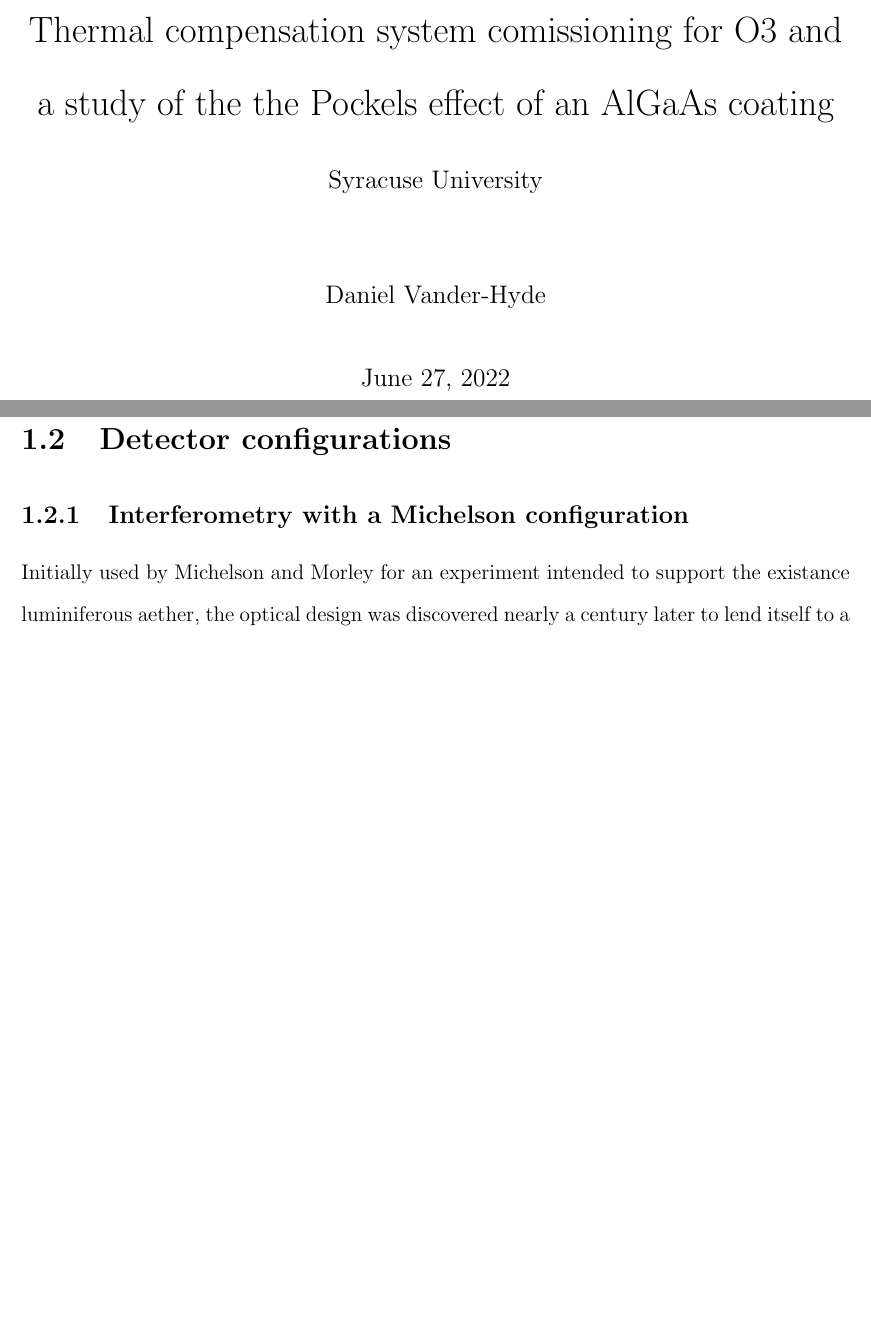
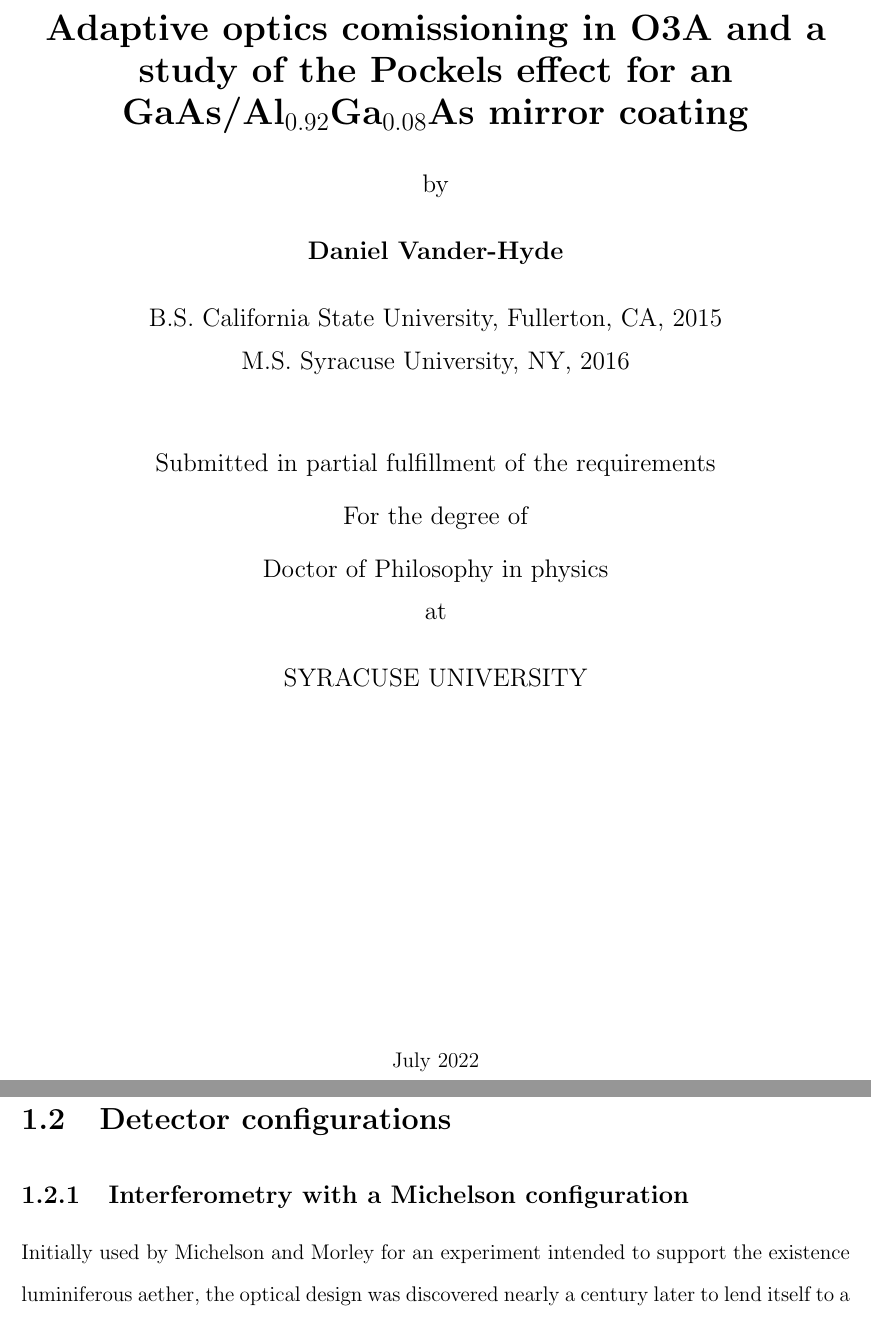
Before and after one commit to dancvan/dissertation, a LaTeX thesis (main.tex, which reads chapters/intro.tex): two parts of pages 1 and 11 of 87, joined at a grey line, cut at the place of the change, the shorter picture padded with empty space. Compiled offline with pdfLaTeX.

Commit message:
Title page format edit

```diff
--- a/chapters/intro.tex
+++ b/chapters/intro.tex
@@ -15,7 +15,7 @@
 \newpage
 \section{Detector configurations}
 \subsection{Interferometry with a Michelson configuration}
-Initially used by Michelson and Morley for an experiment intended to support the existance luminiferous aether, the optical design was discovered nearly a century later to lend itself to a gravitational wave detection schema. The perpendicular beam paths set by the beamsplitter and two end mirrors is the novel geometry offered by A. Michelson, and sets an interference condition by the returning beams at the beamsplitter. This condition is disrupted by differential path length changes which can be tracked at the (anti-symmetric) detection port using the following equation:
+Initially used by Michelson and Morley for an experiment intended to support the existence luminiferous aether, the optical design was discovered nearly a century later to lend itself to a gravitational wave detection schema. The perpendicular beam paths set by the beamsplitter and two end mirrors is the novel geometry offered by A. Michelson, and sets an interference condition by the returning beams at the beamsplitter. This condition is disrupted by differential path length changes which can be tracked at the (anti-symmetric) detection port using the following equation:
 
 \begin{equation}
 	P_\mathrm{out} = \frac{P_\mathrm{in}}{2}(1+\mathrm{cos}2(k_x L_x -k_y L_y))
--- a/main.tex
+++ b/main.tex
@@ -36,10 +36,4 @@
 \newcommand{\stefan}[1]{\textcolor{orange}{#1}}
 \newcommand{\steve}[1]{\textcolor{green}{#1}}
 
-\title{
-{Thermal compensation system comissioning for O3 and a study of the
-the Pockels effect of an AlGaAs coating}\\
-{\large Syracuse University}\\
-%%{\includegraphics{}}
-}
 
@@ -51,7 +44,41 @@
 
 \begin{document}
 
-\maketitle
+\begin{titlepage}
+\begin{center}
+       \vspace*{1cm}
+
+       \textbf{\LARGE Adaptive optics comissioning in O3A and a study of the Pockels effect for an GaAs/Al$_{0.92}$Ga$_{0.08}$As mirror coating}
+
+       \vspace{0.5cm}
+       {\large by}
+
+       \vspace{0.5cm}
+
+       \textbf{\large Daniel Vander-Hyde}
+
+
+       \vspace{0.5cm}
+       {\large B.S. California State University, Fullerton, CA, 2015}
+       \\
+       {\large M.S. Syracuse University, NY, 2016}
+
+       \vspace{1.0cm}
+
+       {\large Submitted in partial fulfillment of the requirements\\
+       For the degree of \\
+       Doctor of Philosophy in physics\\
+       at}
+
+       \vspace{0.5cm}
+
+       {\large \uppercase{Syracuse University}}
+       \vfill
+
+       July 2022
+
+   \end{center}
+\end{titlepage}
 
 \pagenumbering{roman}
 \chapter*{Abstract}
```
Also changed, not shown: main.tex (5 more changed lines), 1 other file.
